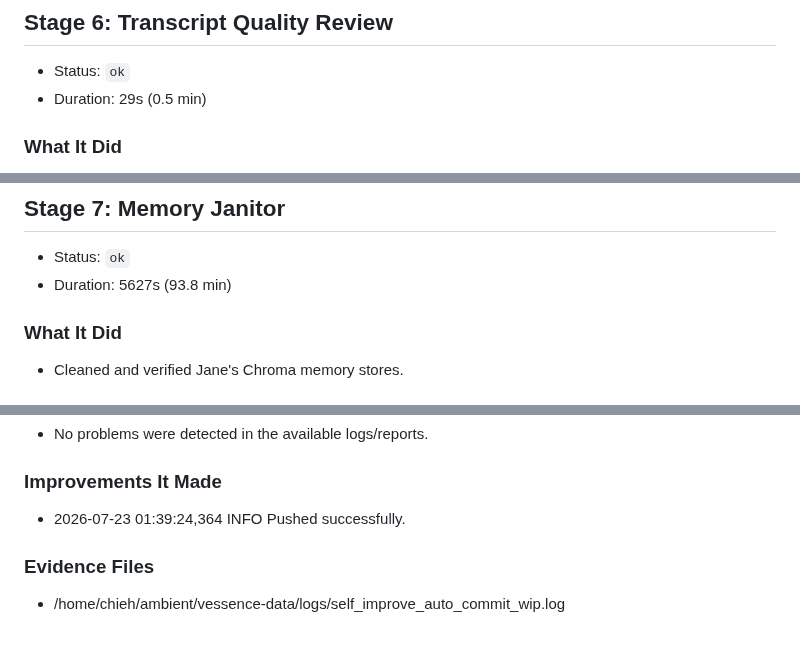
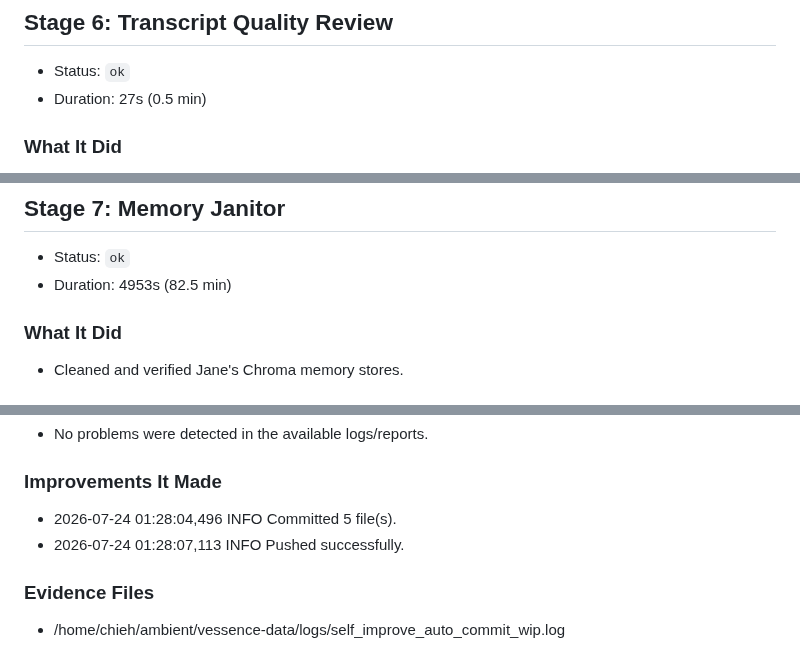
Before and after one commit to endsley/vessence, a Markdown page: vessence/configs/self_improvement_latest.md, 3 parts joined by grey strips. Drawn GitHub-style.

```diff
--- a/vessence/configs/self_improvement_latest.md
+++ b/vessence/configs/self_improvement_latest.md
@@ -174,7 +175,7 @@
 ## Stage 6: Transcript Quality Review
 
 - Status: `ok`
-- Duration: 29s (0.5 min)
+- Duration: 27s (0.5 min)
 
 ### What It Did
 
@@ -197,7 +198,7 @@
 ## Stage 7: Memory Janitor
 
 - Status: `ok`
-- Duration: 5627s (93.8 min)
+- Duration: 4953s (82.5 min)
 
 ### What It Did
 
@@ -234,7 +235,8 @@
 
 ### Improvements It Made
 
-- 2026-07-23 01:39:24,364 INFO Pushed successfully.
+- 2026-07-24 01:28:04,496 INFO Committed 5 file(s).
+- 2026-07-24 01:28:07,113 INFO Pushed successfully.
 
 ### Evidence Files
 
```
Also changed, not shown: other parts of vessence/configs/self_improvement_latest.md (+25 -24 lines), vessence/configs/self_improve_log.md (+11 -0 lines), 2 other files.
